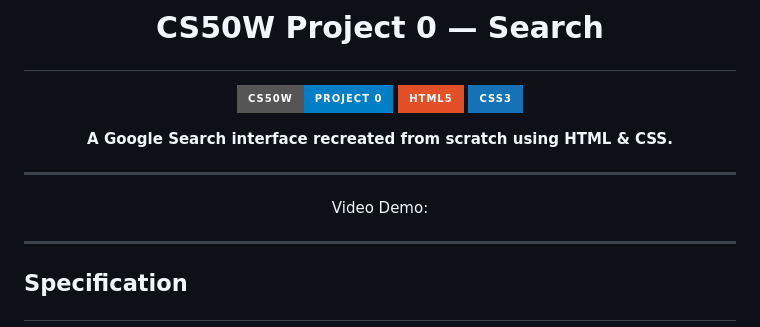
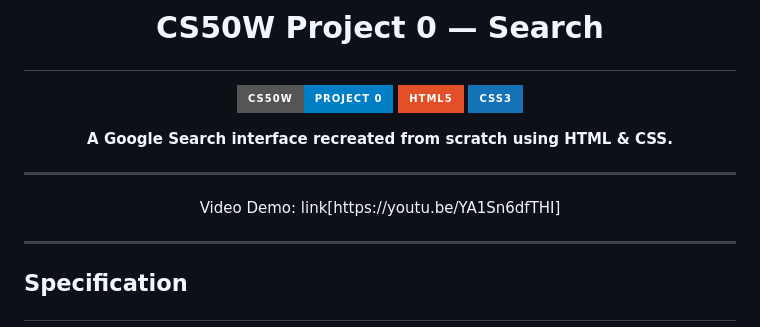
Before and after one commit to Rahixcode/cs50w-search, a Markdown page: README.md, the part around the change. Drawn GitHub-style; badges without logos.

Commit message:
Update video demo link in README.md

```diff
--- a/README.md
+++ b/README.md
@@ -11,7 +11,7 @@
 </p>
 
 ---
-<p align="center" style="color: #B8E0D2">Video Demo: </p>
+<p align="center" style="color: #B8E0D2">Video Demo: link[https://youtu.be/YA1Sn6dfTHI]</p>
 
 ---
 
```
